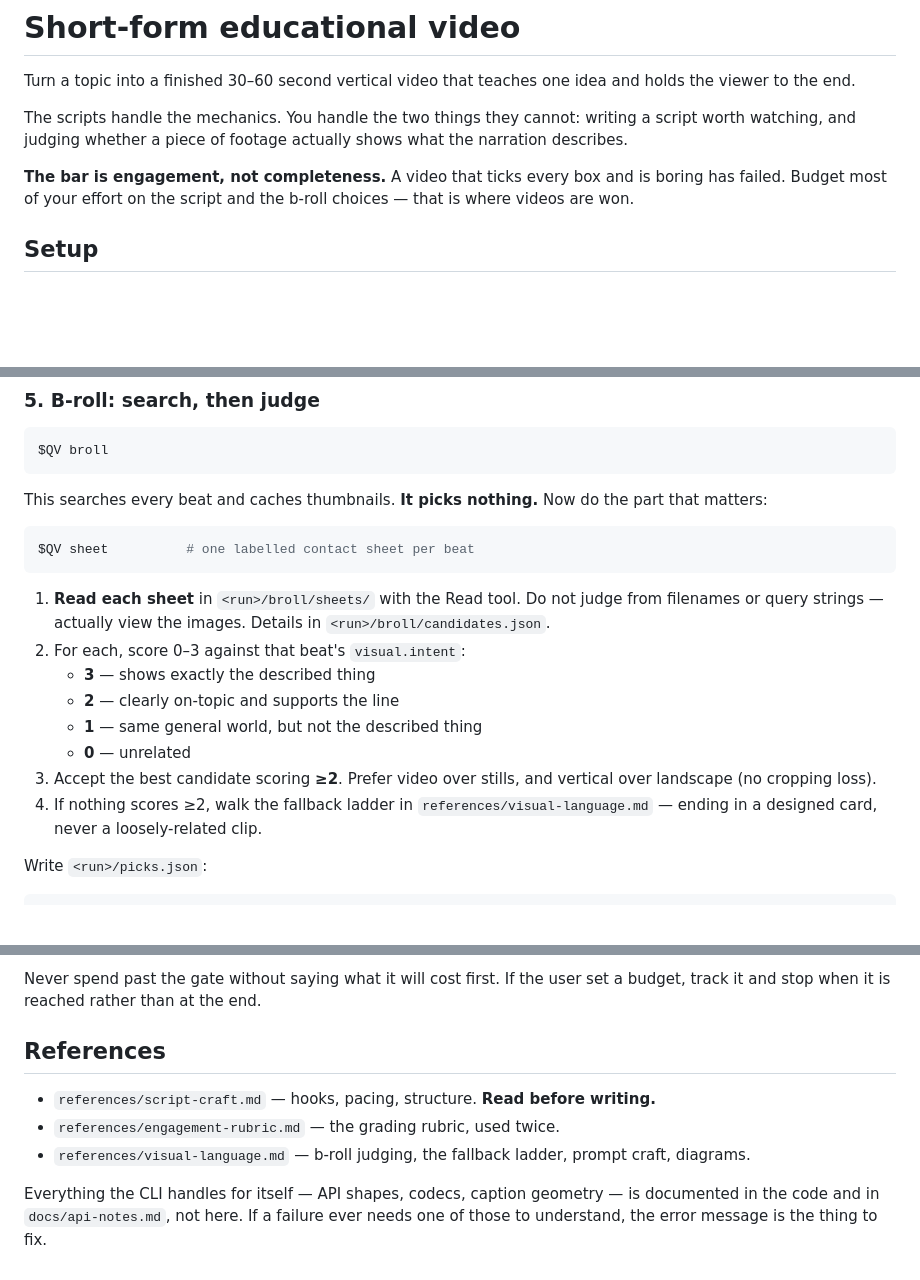
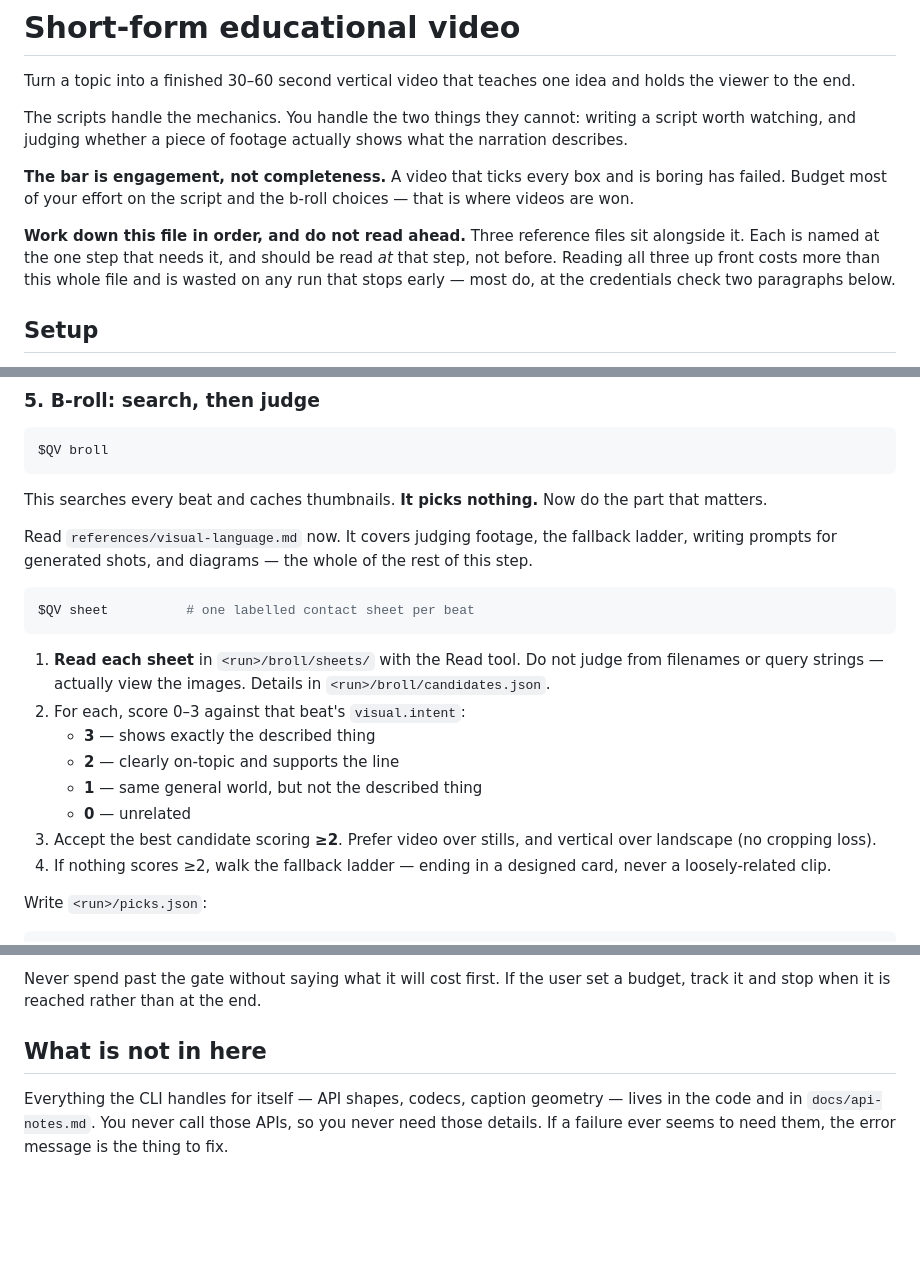
Before and after one commit to asprouse/quinn-video-skill, a Markdown page: skills/video/SKILL.md, 3 parts joined by grey strips. GitHub-like rendering; blank space fills up the shorter version.

Commit message:
Stop the skill reading every reference before it starts
The references were being read up front — all three, before the credentials
check had even run. That is the opposite of what they are for. Together they
are larger than SKILL.md itself, so an eager read roughly triples the cost of
invoking the skill, and every token of it is wasted on a run that stops at
doctor, which many will.

The cause was the index at the bottom. A list of three files with one-line
summaries reads as a menu, and a menu invites working through it — especially
one whose first entry says "read before writing" with no indication of when
that is.

The index is gone. Each reference is now named at exactly one place, the step
that needs it, phrased as an instruction with a moment attached: read this
now. And the top of the file says plainly to work down in order and not read
ahead, with the reason.

What is left at the bottom is the opposite of an index: a note that API and
codec detail is deliberately absent because the skill never calls those APIs.

Claude-Session: https://claude.ai/code/session_01U8XQDjws2LVw3f8s8Aa4Xp

````diff
--- a/skills/video/SKILL.md
+++ b/skills/video/SKILL.md
@@ -16,6 +16,12 @@ what the narration describes.
 **The bar is engagement, not completeness.** A video that ticks every box and is
 boring has failed. Budget most of your effort on the script and the b-roll
 choices — that is where videos are won.
+
+**Work down this file in order, and do not read ahead.** Three reference files
+sit alongside it. Each is named at the one step that needs it, and should be
+read *at* that step, not before. Reading all three up front costs more than
+this whole file and is wasted on any run that stops early — most do, at the
+credentials check two paragraphs below.
 
 ## Setup
 
@@ -140,7 +147,11 @@ $QV broll
 ```
 
 This searches every beat and caches thumbnails. **It picks nothing.** Now do the
-part that matters:
+part that matters.
+
+Read `references/visual-language.md` now. It covers judging footage, the
+fallback ladder, writing prompts for generated shots, and diagrams — the whole
+of the rest of this step.
 
 ```bash
 $QV sheet          # one labelled contact sheet per beat
@@ -149,16 +160,15 @@ $QV sheet          # one labelled contact sheet per beat
 1. **Read each sheet** in `<run>/broll/sheets/` with the Read tool. Do not judge
    from filenames or query strings — actually view the images. Details in
    `<run>/broll/candidates.json`.
-3. For each, score 0–3 against that beat's `visual.intent`:
+2. For each, score 0–3 against that beat's `visual.intent`:
    - **3** — shows exactly the described thing
    - **2** — clearly on-topic and supports the line
    - **1** — same general world, but not the described thing
    - **0** — unrelated
 4. Accept the best candidate scoring **≥2**. Prefer video over stills, and
    vertical over landscape (no cropping loss).
-5. If nothing scores ≥2, walk the fallback ladder in
-   `references/visual-language.md` — ending in a designed card, never a
-   loosely-related clip.
+5. If nothing scores ≥2, walk the fallback ladder — ending in a designed card,
+   never a loosely-related clip.
 
 Write `<run>/picks.json`:
 
@@ -221,13 +231,9 @@ afterwards — footage, captions and staging can all be redone for nothing.
 Never spend past the gate without saying what it will cost first. If the user
 set a budget, track it and stop when it is reached rather than at the end.
 
-## References
-
-- `references/script-craft.md` — hooks, pacing, structure. **Read before writing.**
-- `references/engagement-rubric.md` — the grading rubric, used twice.
-- `references/visual-language.md` — b-roll judging, the fallback ladder, prompt
-  craft, diagrams.
+## What is not in here
 
 Everything the CLI handles for itself — API shapes, codecs, caption geometry —
-is documented in the code and in `docs/api-notes.md`, not here. If a failure
-ever needs one of those to understand, the error message is the thing to fix.
+lives in the code and in `docs/api-notes.md`. You never call those APIs, so
+you never need those details. If a failure ever seems to need them, the error
+message is the thing to fix.
````
Also changed, not shown: other parts of skills/video/SKILL.md (+3 -2 lines).
